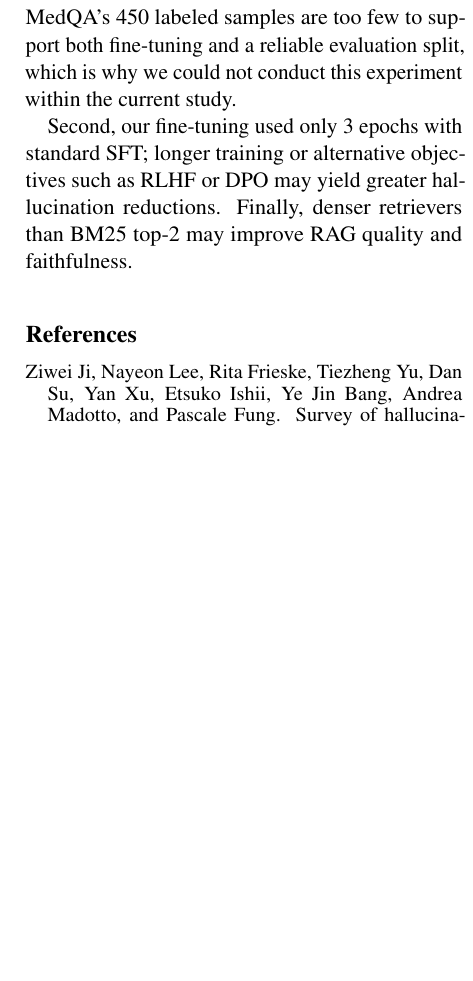
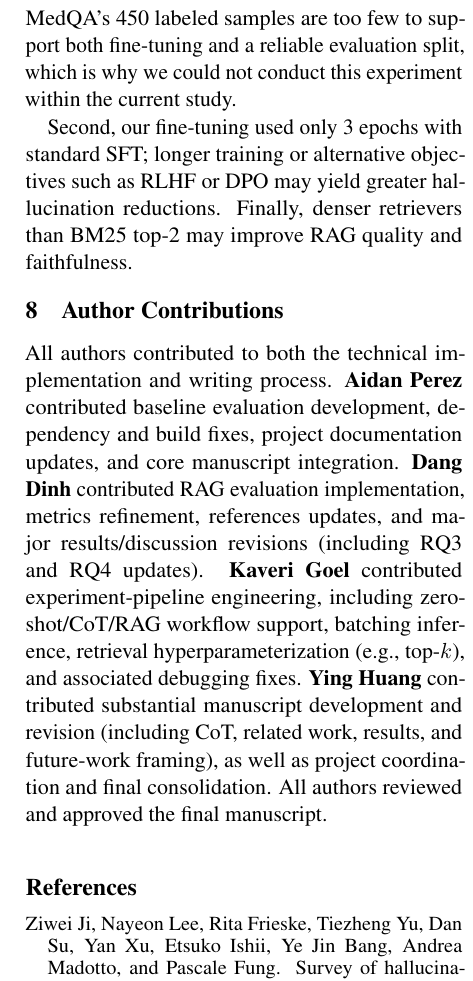
Before and after one commit to yinghuang-creator/An-Empirical-Analysis-of-Hallucination-Behavior-in-LLM-Medical-domain, a LaTeX paper (research_paper.tex): part of one column of page 6 of 6 before the commit and part of one column of page 6 of 7 after it, cut so that both start at the same text, the shorter picture padded with empty space. Compiled offline with pdfLaTeX.

Commit message:
Add Author Contributions to Paper

```diff
--- a/research_paper.tex
+++ b/research_paper.tex
@@ -508,6 +508,23 @@ training or alternative objectives such as RLHF or DPO may yield
 greater hallucination reductions. Finally, denser retrievers than BM25
 top-2 may improve RAG quality and faithfulness.
 
+% ── AUTHOR CONTRIBUTIONS ────────────────────────────────────────────────────
+\section{Author Contributions}
+
+All authors contributed to both the technical implementation and writing process.
+\textbf{Aidan Perez} contributed baseline evaluation development,
+dependency and build fixes, project documentation updates, and core
+manuscript integration. \textbf{Dang Dinh} contributed RAG evaluation
+implementation, metrics refinement, references updates, and major
+results/discussion revisions (including RQ3 and RQ4 updates).
+\textbf{Kaveri Goel} contributed experiment-pipeline engineering,
+including zero-shot/CoT/RAG workflow support, batching inference,
+retrieval hyperparameterization (e.g., top-$k$), and associated
+debugging fixes. \textbf{Ying Huang} contributed substantial manuscript
+development and revision (including CoT, related work, results, and
+future-work framing), as well as project coordination and final
+consolidation. All authors reviewed and approved the final manuscript.
+
 % ── REFERENCES ───────────────────────────────────────────────────────────────
 \bibliography{references}
 
```
Also changed, not shown: research_paper.pdf, 4 other files.
